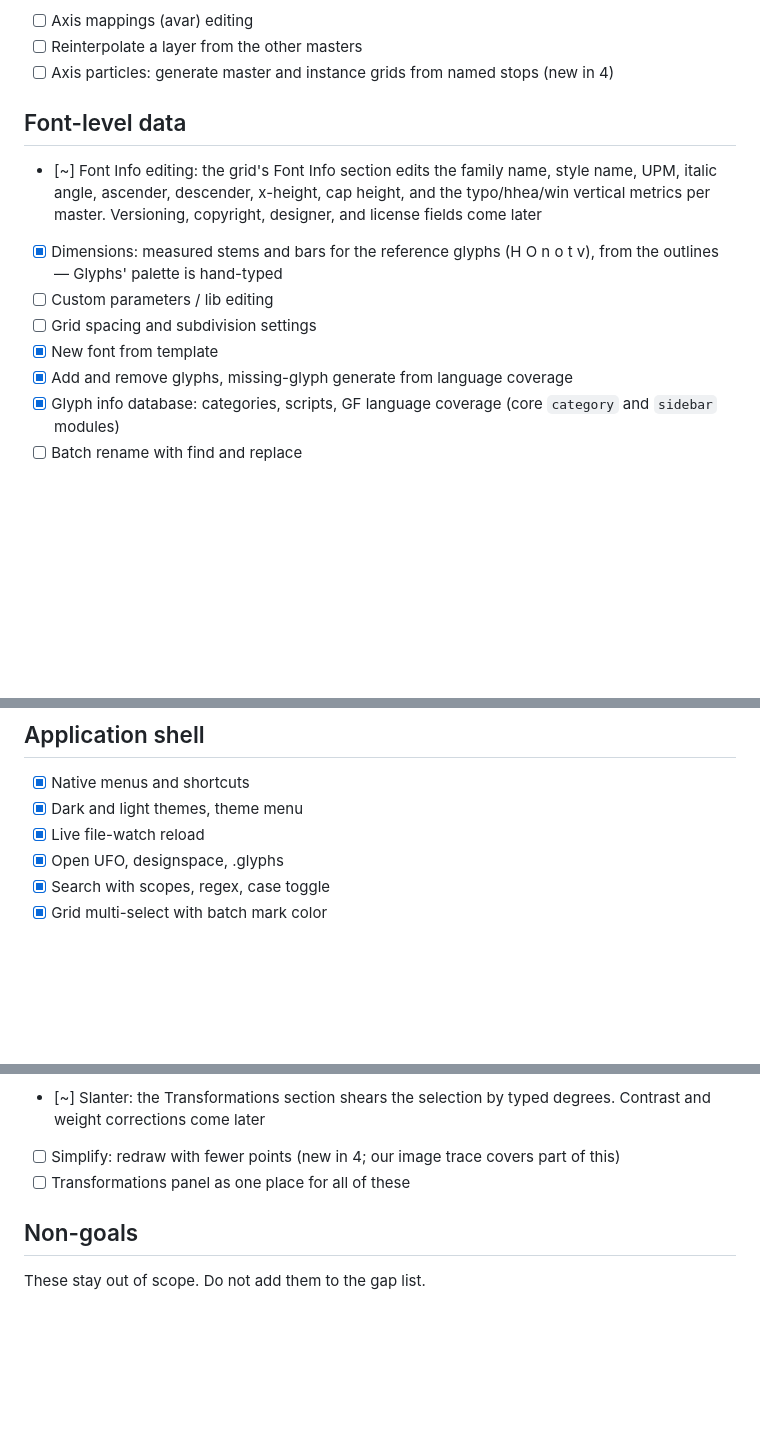
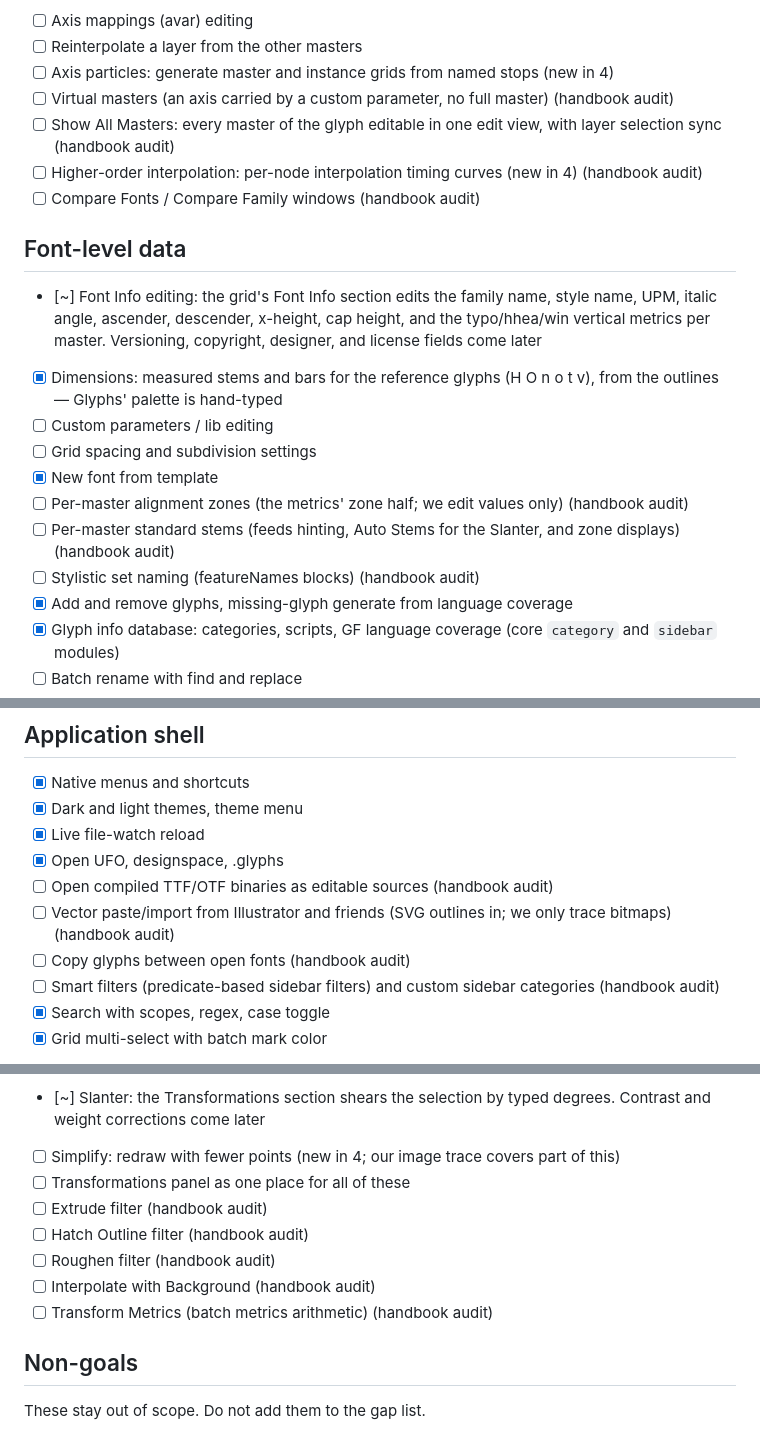
Before and after one commit to eliheuer/runebender-gpui, a Markdown page: GLYPHS4.md, 3 parts joined by grey strips. Rendered like a GitHub page; blank space fills up the shorter version.

Commit message:
GLYPHS4.md: handbook audit adds the missing features
A completeness pass against the full handbook table of contents.
New items: add extremes/inflections, open/close paths, node
focus/lock, masking, annotations, sample strings, ligature carets
and *origin anchors, kerning group exceptions, metrics-key
details, virtual masters, Show All Masters, per-node interpolation
timing, Compare Fonts, alignment zones, standard stems, stylistic
set naming, opening compiled binaries, SVG vector import, copying
glyphs between fonts, smart filters, and the Extrude / Hatch /
Roughen / Interpolate-with-Background / Transform Metrics
filters.

```diff
--- a/GLYPHS4.md
+++ b/GLYPHS4.md
@@ -122,6 +128,13 @@ Deliberate non-goals are in the last section.
 - [ ] Reinterpolate a layer from the other masters
 - [ ] Axis particles: generate master and instance grids from
       named stops (new in 4)
+- [ ] Virtual masters (an axis carried by a custom parameter,
+      no full master) (handbook audit)
+- [ ] Show All Masters: every master of the glyph editable in
+      one edit view, with layer selection sync (handbook audit)
+- [ ] Higher-order interpolation: per-node interpolation timing
+      curves (new in 4) (handbook audit)
+- [ ] Compare Fonts / Compare Family windows (handbook audit)
 
 ## Font-level data
 
@@ -136,6 +149,12 @@ Deliberate non-goals are in the last section.
 - [ ] Custom parameters / lib editing
 - [ ] Grid spacing and subdivision settings
 - [x] New font from template
+- [ ] Per-master alignment zones (the metrics' zone half; we
+      edit values only) (handbook audit)
+- [ ] Per-master standard stems (feeds hinting, Auto Stems for
+      the Slanter, and zone displays) (handbook audit)
+- [ ] Stylistic set naming (featureNames blocks) (handbook
+      audit)
 - [x] Add and remove glyphs, missing-glyph generate from
       language coverage
 - [x] Glyph info database: categories, scripts, GF language
@@ -212,6 +231,13 @@ Deliberate non-goals are in the last section.
 - [x] Dark and light themes, theme menu
 - [x] Live file-watch reload
 - [x] Open UFO, designspace, .glyphs
+- [ ] Open compiled TTF/OTF binaries as editable sources
+      (handbook audit)
+- [ ] Vector paste/import from Illustrator and friends (SVG
+      outlines in; we only trace bitmaps) (handbook audit)
+- [ ] Copy glyphs between open fonts (handbook audit)
+- [ ] Smart filters (predicate-based sidebar filters) and custom
+      sidebar categories (handbook audit)
 - [x] Search with scopes, regex, case toggle
 - [x] Grid multi-select with batch mark color
 - [~] Font view detail: we show name and unicode; Glyphs 4 has a
@@ -234,6 +260,12 @@ Deliberate non-goals are in the last section.
 - [ ] Simplify: redraw with fewer points (new in 4; our image
       trace covers part of this)
 - [ ] Transformations panel as one place for all of these
+- [ ] Extrude filter (handbook audit)
+- [ ] Hatch Outline filter (handbook audit)
+- [ ] Roughen filter (handbook audit)
+- [ ] Interpolate with Background (handbook audit)
+- [ ] Transform Metrics (batch metrics arithmetic) (handbook
+      audit)
 
 ## Non-goals
 
```
Also changed, not shown: other parts of GLYPHS4.md (+8 -2 lines).
